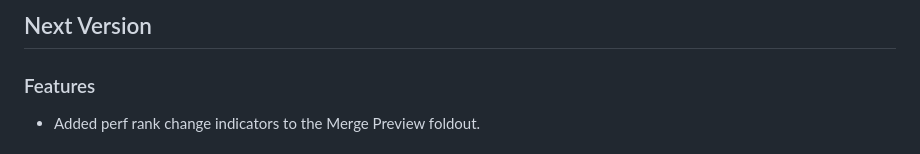
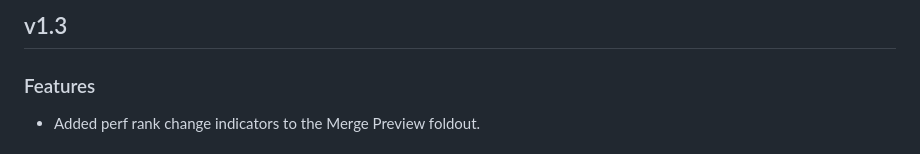
Before and after one commit to d4rkc0d3r/d4rkAvatarOptimizer, a Markdown page: CHANGELOG.md, the part around the change. GitHub-like rendering.

```diff
--- a/CHANGELOG.md
+++ b/CHANGELOG.md
@@ -1,4 +1,4 @@
-## Next Version
+## v1.3
 ### Features
 * Added perf rank change indicators to the Merge Preview foldout.
 
```
Also changed, not shown: README.md (+5 -1 lines), ExampleImages/example0.png.
